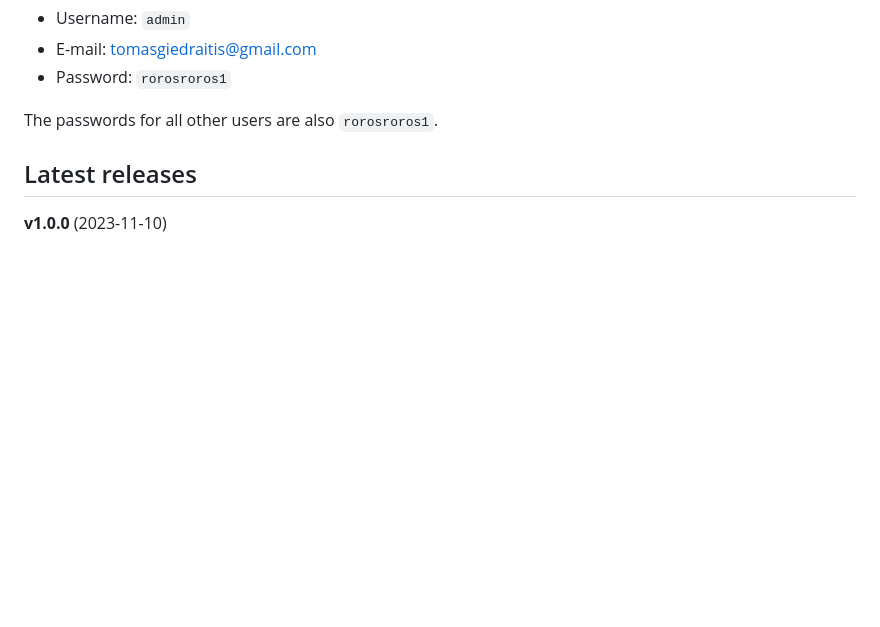
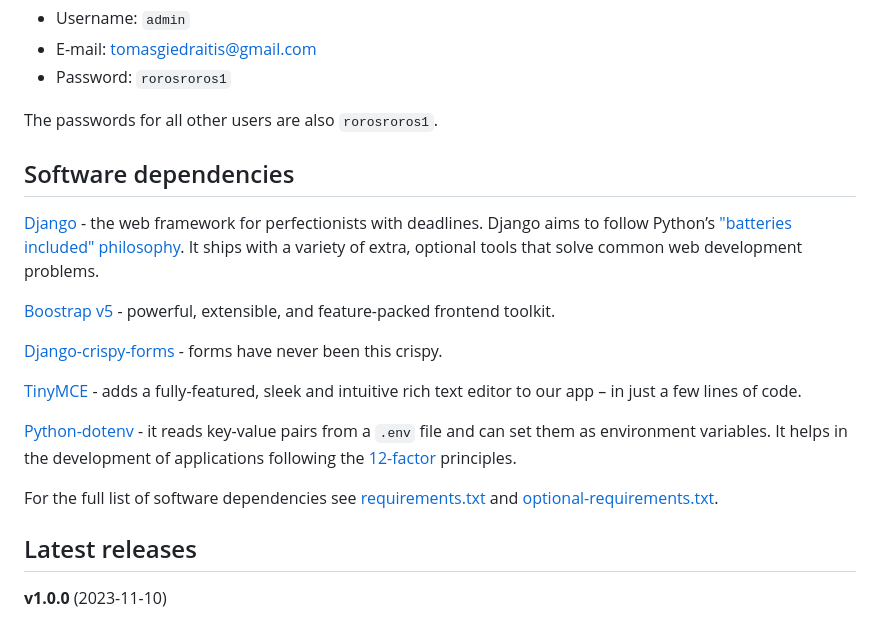
Before and after one commit to 00riddle00/auto-service, a Markdown page: README.md, the part around the change. GitHub-like rendering; blank space fills up the shorter version.

Commit message:
[Django-autoservice] Update README.md with information about software dependencies.

```diff
--- a/README.md
+++ b/README.md
@@ -84,6 +84,26 @@ The existing superuser credentials:
 * Password: `rorosroros1`
 
 The passwords for all other users are also `rorosroros1`.
+
+## Software dependencies
+
+[Django](https://www.djangoproject.com/) - the web framework for perfectionists with deadlines. Django aims to follow
+Python’s ["batteries included" philosophy](https://docs.python.org/3/tutorial/stdlib.html#tut-batteries-included).
+It ships with a variety of extra, optional tools that solve common web development problems.
+
+[Boostrap v5](https://getbootstrap.com/) - powerful, extensible, and feature-packed frontend toolkit.
+
+[Django-crispy-forms](https://django-crispy-forms.readthedocs.io/) - forms have never been this crispy.
+
+[TinyMCE](https://www.tiny.cloud/) - adds a fully-featured, sleek and intuitive rich text editor to our app – in just
+a few lines of code.
+
+[Python-dotenv](https://pypi.org/project/python-dotenv/) - it reads key-value pairs from a `.env` file and can set
+them as environment variables. It helps in the development of applications following the
+[12-factor](https://12factor.net/) principles.
+
+For the full list of software dependencies see [requirements.txt](requirements.txt) and
+[optional-requirements.txt](optional-requirements.txt).
 
 ## Latest releases
 
```
